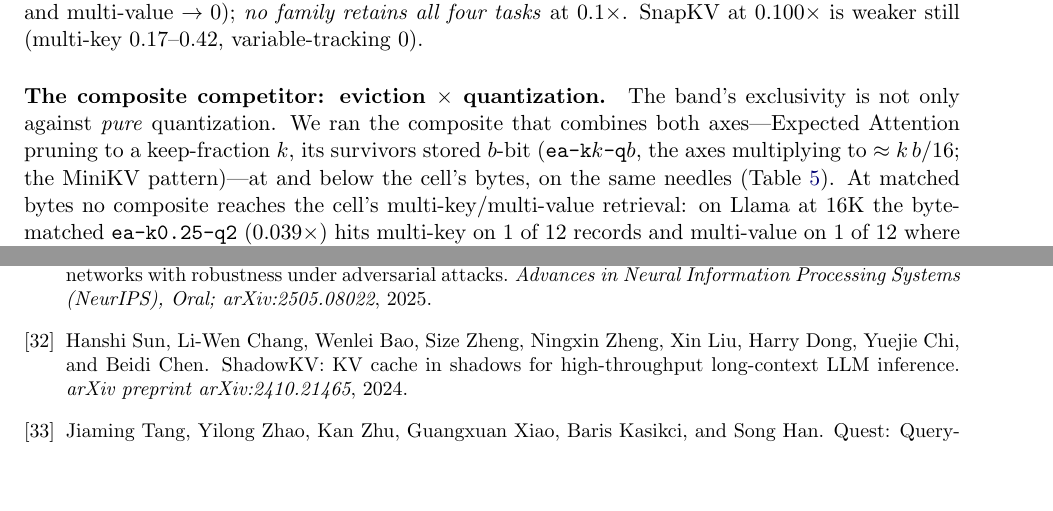
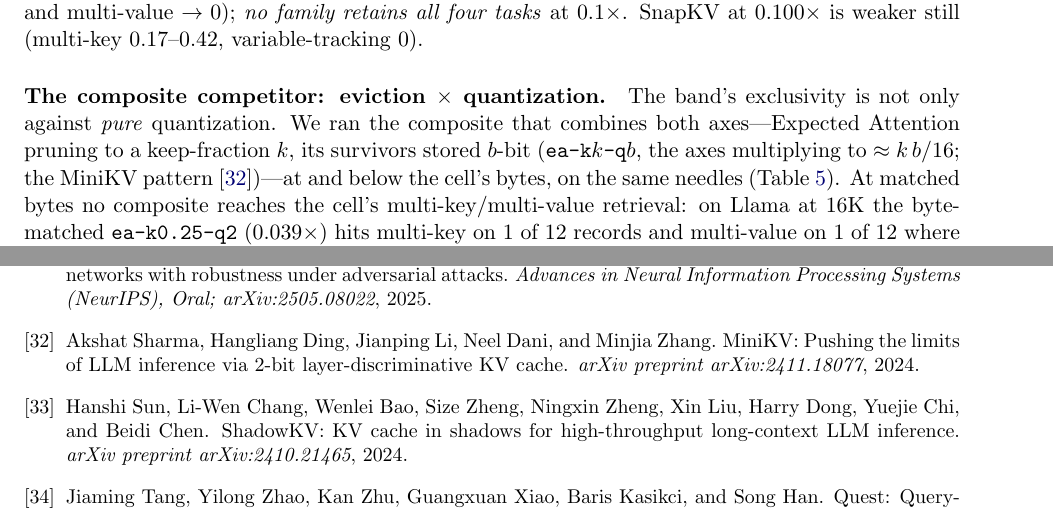
Before and after one commit to hkrishna42/kvdlra, a LaTeX paper (paper/main.tex, which reads paper/refs.bib): two parts of pages 10 and 20 of 21, joined at a grey line, cut so that both start at the same text, the shorter picture padded with empty space. Compiled offline with pdfLaTeX.

Commit message:
paper: cite MiniKV (arXiv 2411.18077) at the eviction x quant composite pattern
Co-Authored-By: Claude Fable 5.1 <noreply@anthropic.com>

```diff
--- a/paper/main.tex
+++ b/paper/main.tex
@@ -669,7 +669,7 @@ retains all four tasks} at $0.1\times$. SnapKV at $0.100\times$ is weaker still
 exclusivity is not only against \emph{pure} quantization. We ran the composite that
 combines both axes---Expected~Attention pruning to a keep-fraction $k$, its survivors
 stored $b$-bit (\texttt{ea-k$k$-q$b$}, the axes multiplying to $\approx k\,b/16$; the
-MiniKV pattern)---at and below the cell's bytes, on the same needles
+MiniKV pattern~\citep{sharma2024minikv})---at and below the cell's bytes, on the same needles
 (Table~\ref{tab:composite}). At matched bytes no composite reaches the cell's
 multi-key/multi-value retrieval: on Llama at 16K the byte-matched
 \texttt{ea-k0.25-q2} ($0.039\times$) hits multi-key on $1$ of $12$ records and
--- a/paper/refs.bib
+++ b/paper/refs.bib
@@ -350,3 +350,10 @@
   pages   = {267--273},
   year    = {1982}
 }
+
+@article{sharma2024minikv,
+  title   = {{MiniKV}: Pushing the Limits of {LLM} Inference via 2-Bit Layer-Discriminative {KV} Cache},
+  author  = {Sharma, Akshat and Ding, Hangliang and Li, Jianping and Dani, Neel and Zhang, Minjia},
+  journal = {arXiv preprint arXiv:2411.18077},
+  year    = {2024}
+}
```
